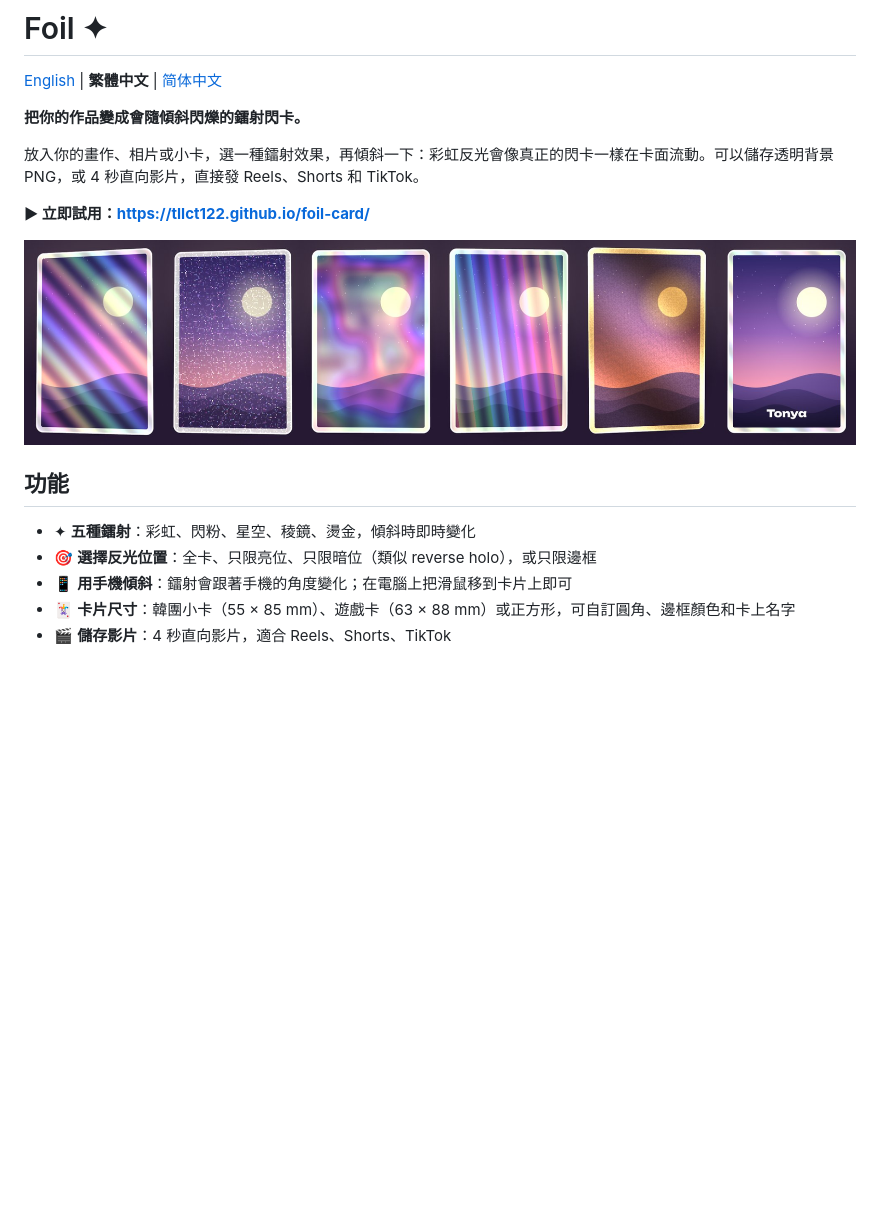
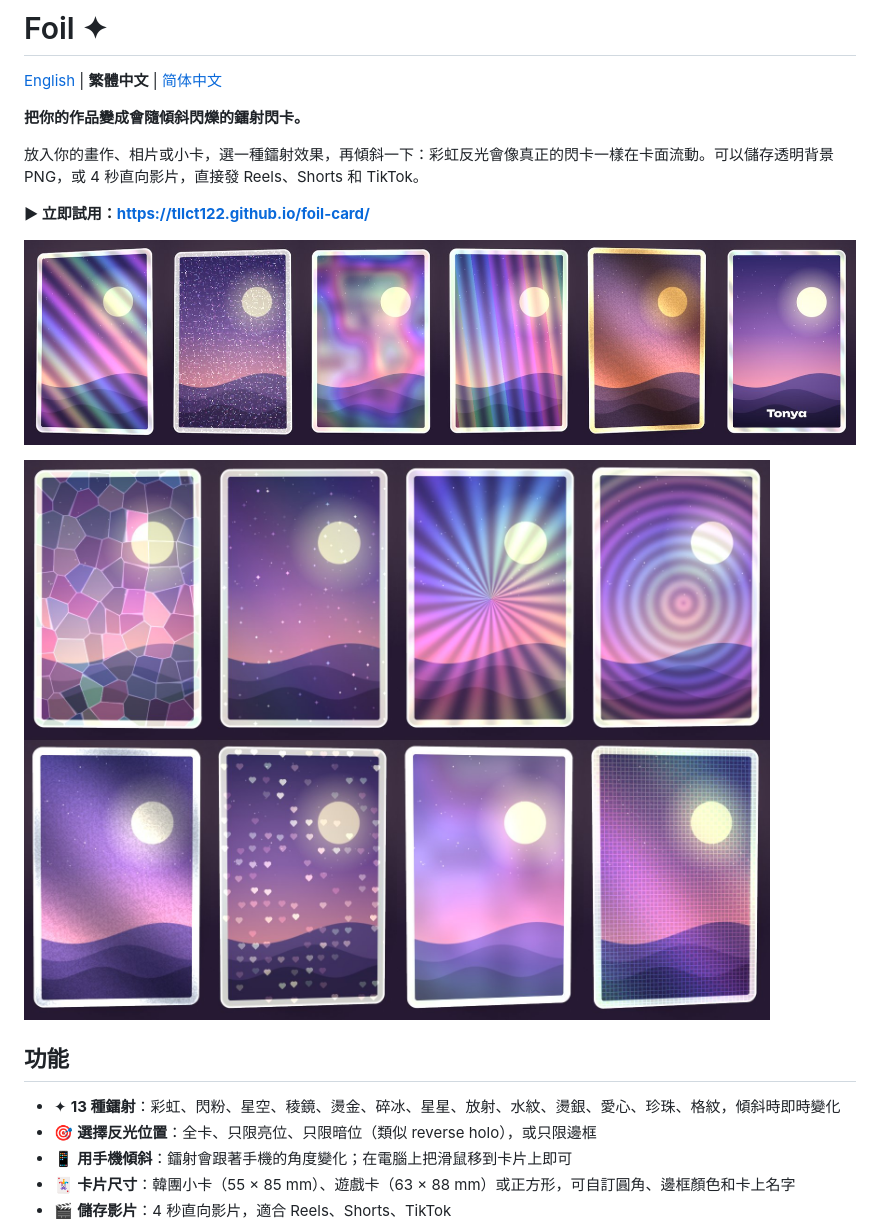
Before and after one commit to tllct122/foil-card, a Markdown page: README.zh-Hant.md, the part around the change. Rendered like a GitHub page; pictures changed too: docs/foils-more.jpg (added); blank space fills up the shorter version.

```diff
--- a/README.zh-Hant.md
+++ b/README.zh-Hant.md
@@ -8,11 +8,13 @@
 
 **▶ 立即試用：https://tllct122.github.io/foil-card/**
 
-![五種鐳射效果](docs/foils.jpg)
+![鐳射效果](docs/foils.jpg)
+
+![更多鐳射效果](docs/foils-more.jpg)
 
 ## 功能
 
-- ✦ **五種鐳射**：彩虹、閃粉、星空、稜鏡、燙金，傾斜時即時變化
+- ✦ **13 種鐳射**：彩虹、閃粉、星空、稜鏡、燙金、碎冰、星星、放射、水紋、燙銀、愛心、珍珠、格紋，傾斜時即時變化
 - 🎯 **選擇反光位置**：全卡、只限亮位、只限暗位（類似 reverse holo），或只限邊框
 - 📱 **用手機傾斜**：鐳射會跟著手機的角度變化；在電腦上把滑鼠移到卡片上即可
 - 🃏 **卡片尺寸**：韓團小卡（55 × 85 mm）、遊戲卡（63 × 88 mm）或正方形，可自訂圓角、邊框顏色和卡上名字
```
Also changed, not shown: README.md (+4 -2 lines), README.zh-Hans.md (+4 -2 lines), 3 other files.
